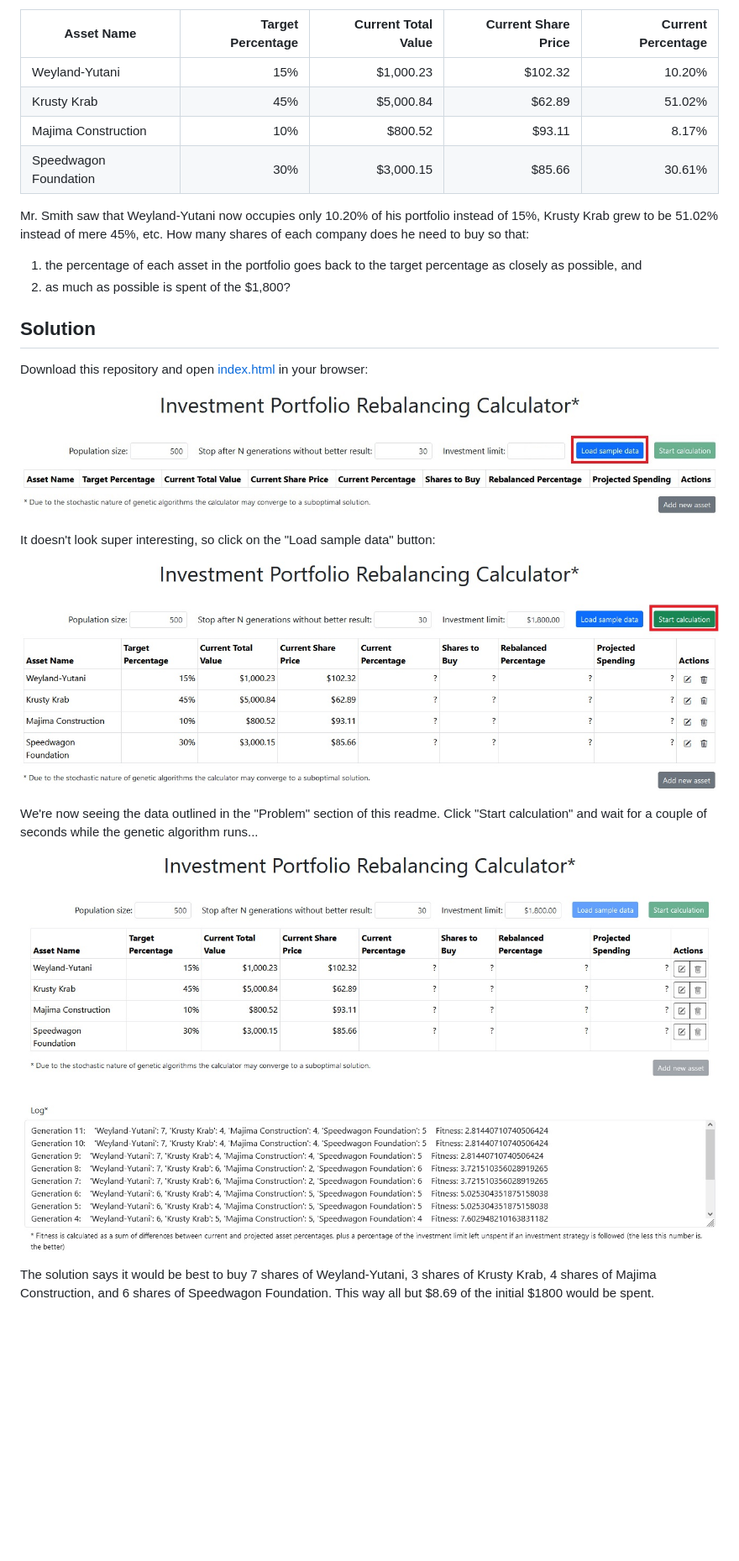
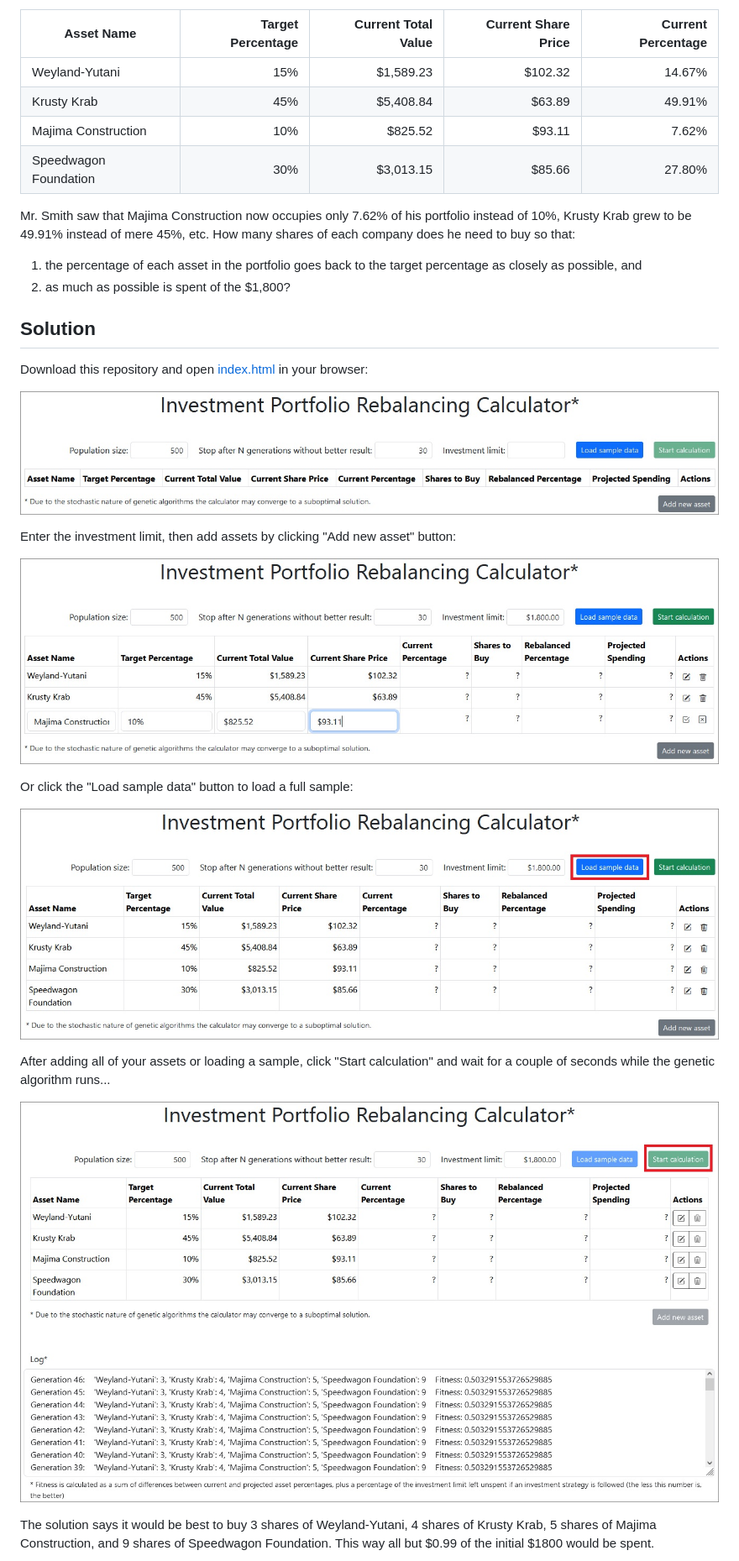
Before and after one commit to 7baye7/rebalancer, a Markdown page: README.md, the part around the change printed below. Shown: that part at 84% size. Rendered like a GitHub page; pictures changed too: img/calculation.jpg, img/editable.jpg, img/sample.jpg; blank space fills up the shorter version.

Commit message:
Adjusted sample data values.

```diff
--- a/README.md
+++ b/README.md
@@ -58,12 +58,12 @@ With time, the value of Mr. Smith's portfolio grew, and the asset prices kept ch
 
 Asset Name | Target Percentage | Current Total Value | Current Share Price | Current Percentage
 --- | ---: | ---: | ---: | ---:
-Weyland-Yutani | 15% | $1,000.23 | $102.32 | 10.20%
-Krusty Krab | 45% | $5,000.84 | $62.89 | 51.02%
-Majima Construction | 10% | $800.52| $93.11 | 8.17%
-Speedwagon Foundation | 30% | $3,000.15 | $85.66 | 30.61%
+Weyland-Yutani | 15% | $1,589.23 | $102.32 | 14.67%
+Krusty Krab | 45% | $5,408.84 | $63.89 | 49.91%
+Majima Construction | 10% | $825.52| $93.11 | 7.62%
+Speedwagon Foundation | 30% | $3,013.15 | $85.66 | 27.80%
 
-Mr. Smith saw that Weyland-Yutani now occupies only 10.20% of his portfolio instead of 15%, Krusty Krab grew to be 51.02% instead of mere 45%, etc. How many shares of each company does he need to buy so that:
+Mr. Smith saw that Majima Construction now occupies only 7.62% of his portfolio instead of 10%, Krusty Krab grew to be 49.91% instead of mere 45%, etc. How many shares of each company does he need to buy so that:
 1. the percentage of each asset in the portfolio goes back to the target percentage as closely as possible, and
 2. as much as possible is spent of the $1,800?
 
@@ -73,14 +73,18 @@ Download this repository and open [index.html](index.html) in your browser:
 
 ![start](img/start.jpg)
 
-It doesn't look super interesting, so click on the "Load sample data" button:
+Enter the investment limit, then add assets by clicking "Add new asset" button:
+
+![editable](img/editable.jpg)
+
+Or click the "Load sample data" button to load a full sample:
 
 ![sample](img/sample.jpg)
 
-We're now seeing the data outlined in the "Problem" section of this readme. Click "Start calculation" and wait for a couple of seconds while the genetic algorithm runs...
+After adding all of your assets or loading a sample, click "Start calculation" and wait for a couple of seconds while the genetic algorithm runs...
 
 ![calculation](img/calculation.jpg)
 
-The solution says it would be best to buy 7 shares of Weyland-Yutani, 3 shares of Krusty Krab, 4 shares of Majima Construction, and 6 shares of Speedwagon Foundation. This way all but $8.69 of the initial $1800 would be spent.
+The solution says it would be best to buy 3 shares of Weyland-Yutani, 4 shares of Krusty Krab, 5 shares of Majima Construction, and 9 shares of Speedwagon Foundation. This way all but $0.99 of the initial $1800 would be spent.
 
 ![full](img/full.jpg)
```
Also changed, not shown: other parts of README.md (+0 -4 lines), img/full.jpg, 1 other file.
